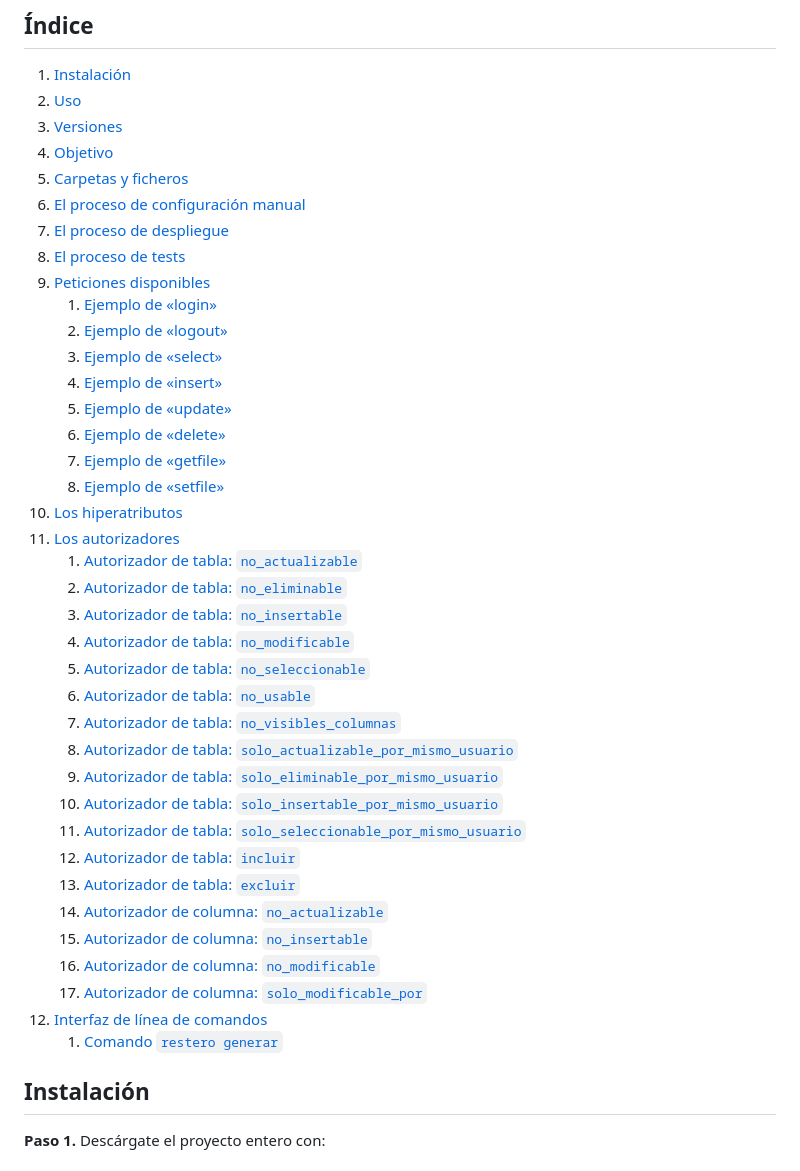
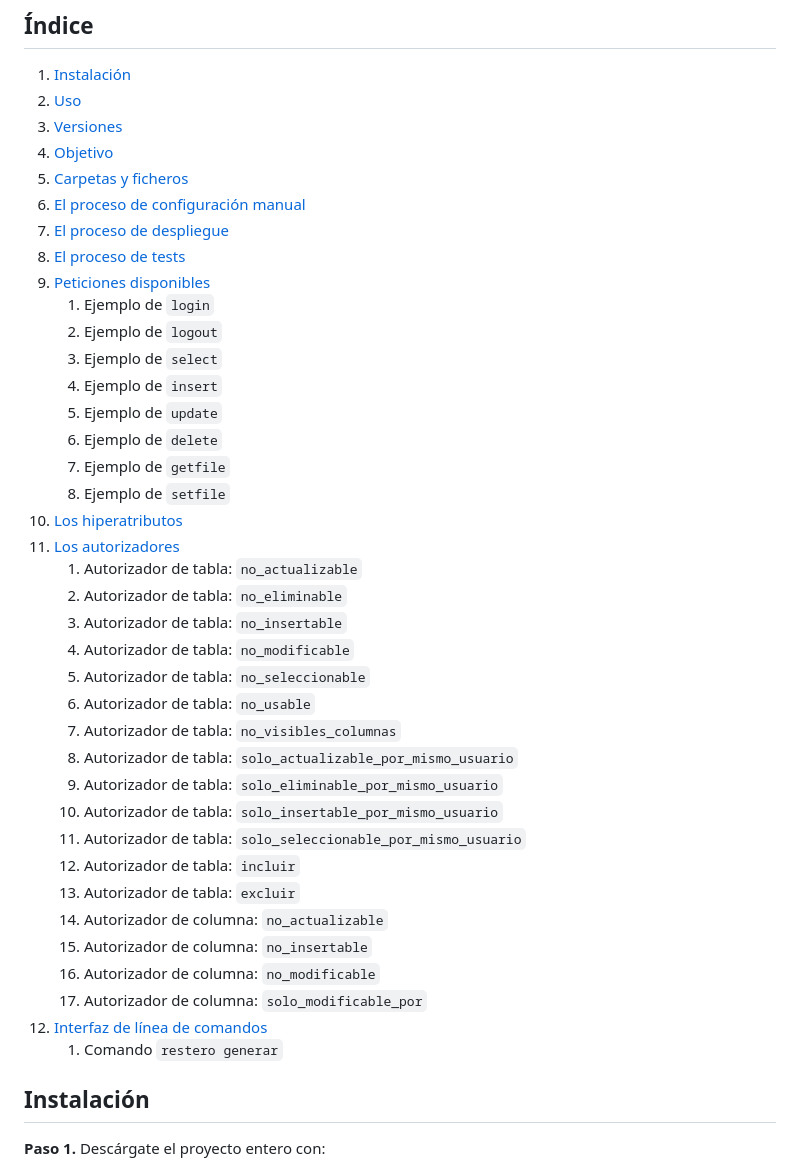
Before and after one commit to allnulled/restero, a Markdown page: README.md, the part around one of its changes. GitHub-like rendering.

Commit message:
arreglados bugs del readme

```diff
--- a/README.md
+++ b/README.md
@@ -13,33 +13,33 @@
 1. [Peticiones disponibles](#peticiones-disponibles)
-   1. [Ejemplo de «login»](#ejemplo-de-login)
-   1. [Ejemplo de «logout»](#ejemplo-de-login)
-   1. [Ejemplo de «select»](#ejemplo-de-login)
-   1. [Ejemplo de «insert»](#ejemplo-de-login)
-   1. [Ejemplo de «update»](#ejemplo-de-login)
-   1. [Ejemplo de «delete»](#ejemplo-de-login)
-   1. [Ejemplo de «getfile»](#ejemplo-de-login)
-   1. [Ejemplo de «setfile»](#ejemplo-de-login)
+   1. Ejemplo de `login`
+   1. Ejemplo de `logout`
+   1. Ejemplo de `select`
+   1. Ejemplo de `insert`
+   1. Ejemplo de `update`
+   1. Ejemplo de `delete`
+   1. Ejemplo de `getfile`
+   1. Ejemplo de `setfile`
 1. [Los hiperatributos](#los-hiperatributos)
 1. [Los autorizadores](#los-autorizadores)
-   1. [Autorizador de tabla: `no_actualizable`](#)
-   1. [Autorizador de tabla: `no_eliminable`](#)
-   1. [Autorizador de tabla: `no_insertable`](#)
-   1. [Autorizador de tabla: `no_modificable`](#)
-   1. [Autorizador de tabla: `no_seleccionable`](#)
-   1. [Autorizador de tabla: `no_usable`](#)
-   1. [Autorizador de tabla: `no_visibles_columnas`](#)
-   1. [Autorizador de tabla: `solo_actualizable_por_mismo_usuario`](#)
-   1. [Autorizador de tabla: `solo_eliminable_por_mismo_usuario`](#)
-   1. [Autorizador de tabla: `solo_insertable_por_mismo_usuario`](#)
-   1. [Autorizador de tabla: `solo_seleccionable_por_mismo_usuario`](#)
-   1. [Autorizador de tabla: `incluir`](#)
-   1. [Autorizador de tabla: `excluir`](#)
-   1. [Autorizador de columna: `no_actualizable`](#)
-   1. [Autorizador de columna: `no_insertable`](#)
-   1. [Autorizador de columna: `no_modificable`](#)
-   1. [Autorizador de columna: `solo_modificable_por`](#)
+   1. Autorizador de tabla: `no_actualizable`
+   1. Autorizador de tabla: `no_eliminable`
+   1. Autorizador de tabla: `no_insertable`
+   1. Autorizador de tabla: `no_modificable`
+   1. Autorizador de tabla: `no_seleccionable`
+   1. Autorizador de tabla: `no_usable`
+   1. Autorizador de tabla: `no_visibles_columnas`
+   1. Autorizador de tabla: `solo_actualizable_por_mismo_usuario`
+   1. Autorizador de tabla: `solo_eliminable_por_mismo_usuario`
+   1. Autorizador de tabla: `solo_insertable_por_mismo_usuario`
+   1. Autorizador de tabla: `solo_seleccionable_por_mismo_usuario`
+   1. Autorizador de tabla: `incluir`
+   1. Autorizador de tabla: `excluir`
+   1. Autorizador de columna: `no_actualizable`
+   1. Autorizador de columna: `no_insertable`
+   1. Autorizador de columna: `no_modificable`
+   1. Autorizador de columna: `solo_modificable_por`
 1. [Interfaz de línea de comandos](#interfaz-de-línea-de-comandos)
-   1. [Comando `restero generar`](#)
+   1. Comando `restero generar`
 
 
 ## Instalación
```
Also changed, not shown: other parts of README.md (+3 -3 lines).
